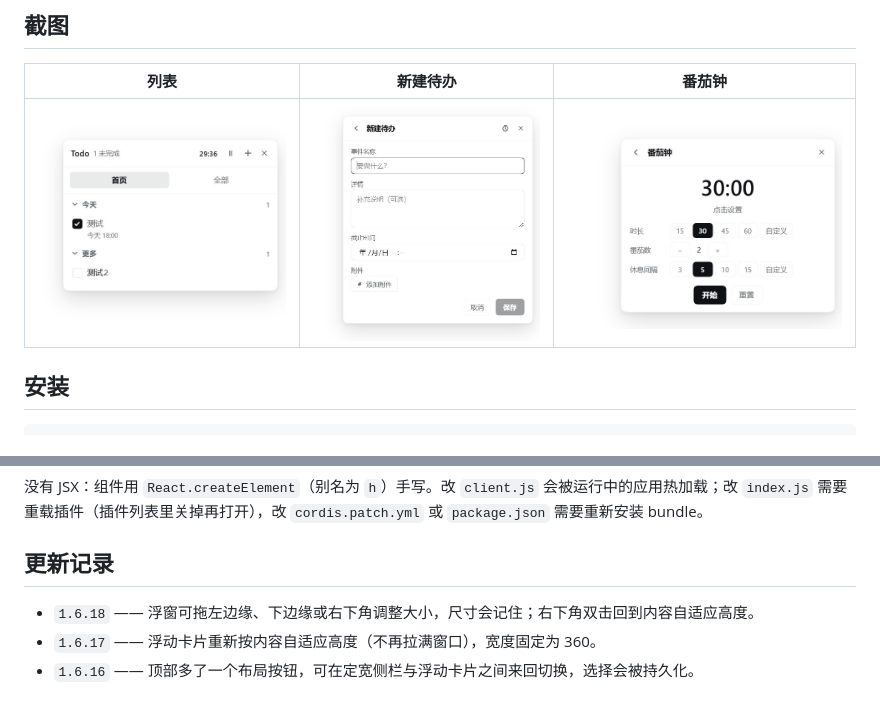
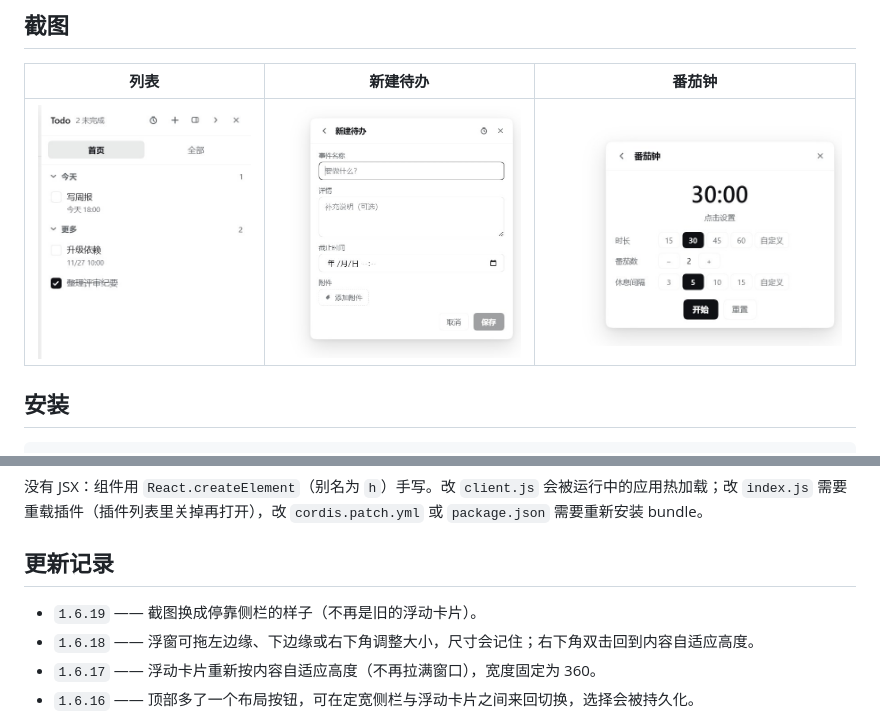
Before and after one commit to lewisyoung0914/dsh-better-todo, a Markdown page: README.zh.md, 2 parts joined by grey strips. GitHub-like rendering; pictures changed too: assets/screenshots/panel.jpg.

```diff
--- a/README.zh.md
+++ b/README.zh.md
@@ -169,6 +169,7 @@ dsh plugin --profile web add dsh-better-todo
 
 ## 更新记录
 
+- `1.6.19` —— 截图换成停靠侧栏的样子（不再是旧的浮动卡片）。
 - `1.6.18` —— 浮窗可拖左边缘、下边缘或右下角调整大小，尺寸会记住；右下角双击回到内容自适应高度。
 - `1.6.17` —— 浮动卡片重新按内容自适应高度（不再拉满窗口），宽度固定为 360。
 - `1.6.16` —— 顶部多了一个布局按钮，可在定宽侧栏与浮动卡片之间来回切换，选择会被持久化。
```
Also changed, not shown: other parts of README.zh.md (+1 -1 lines), README.md (+2 -1 lines), assets/screenshots/in-app.jpg, 1 other file.
